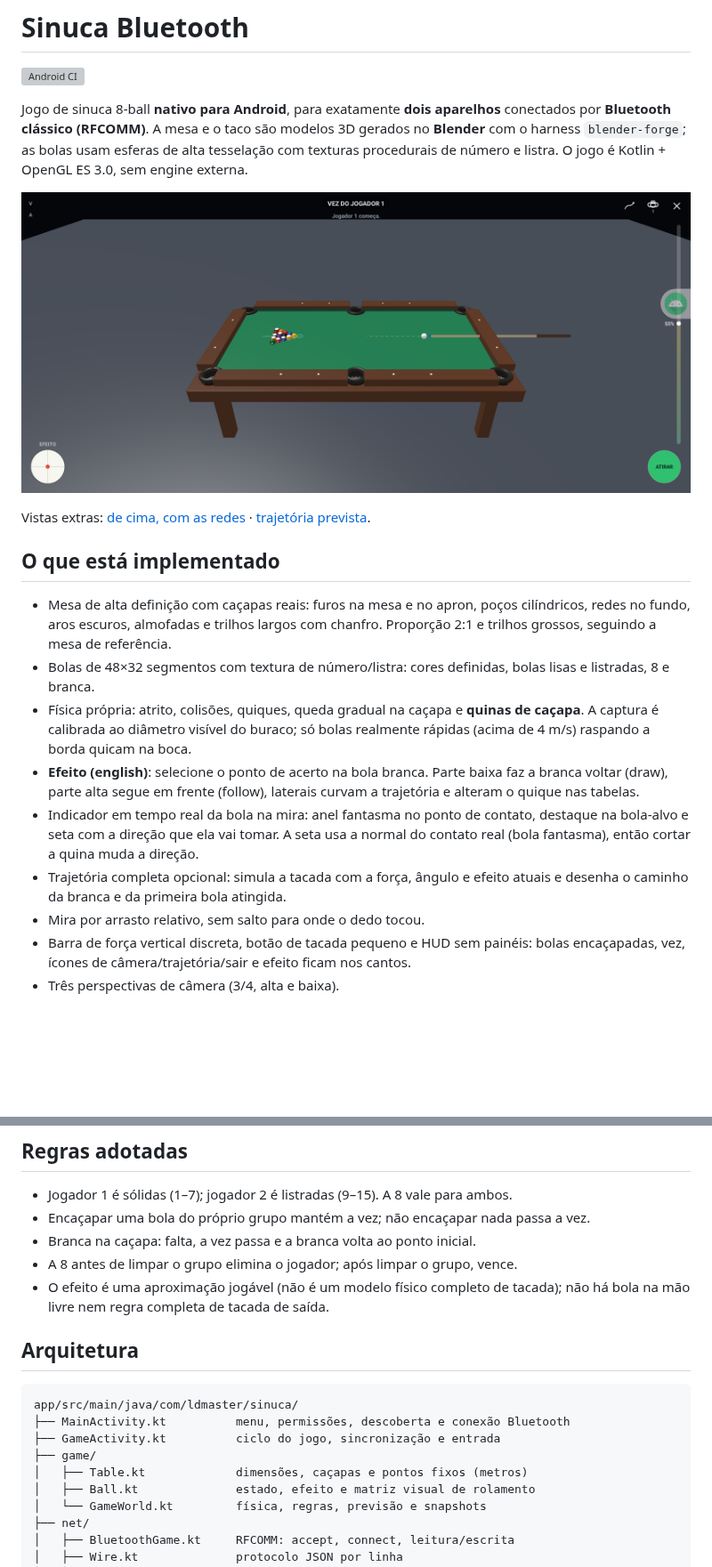
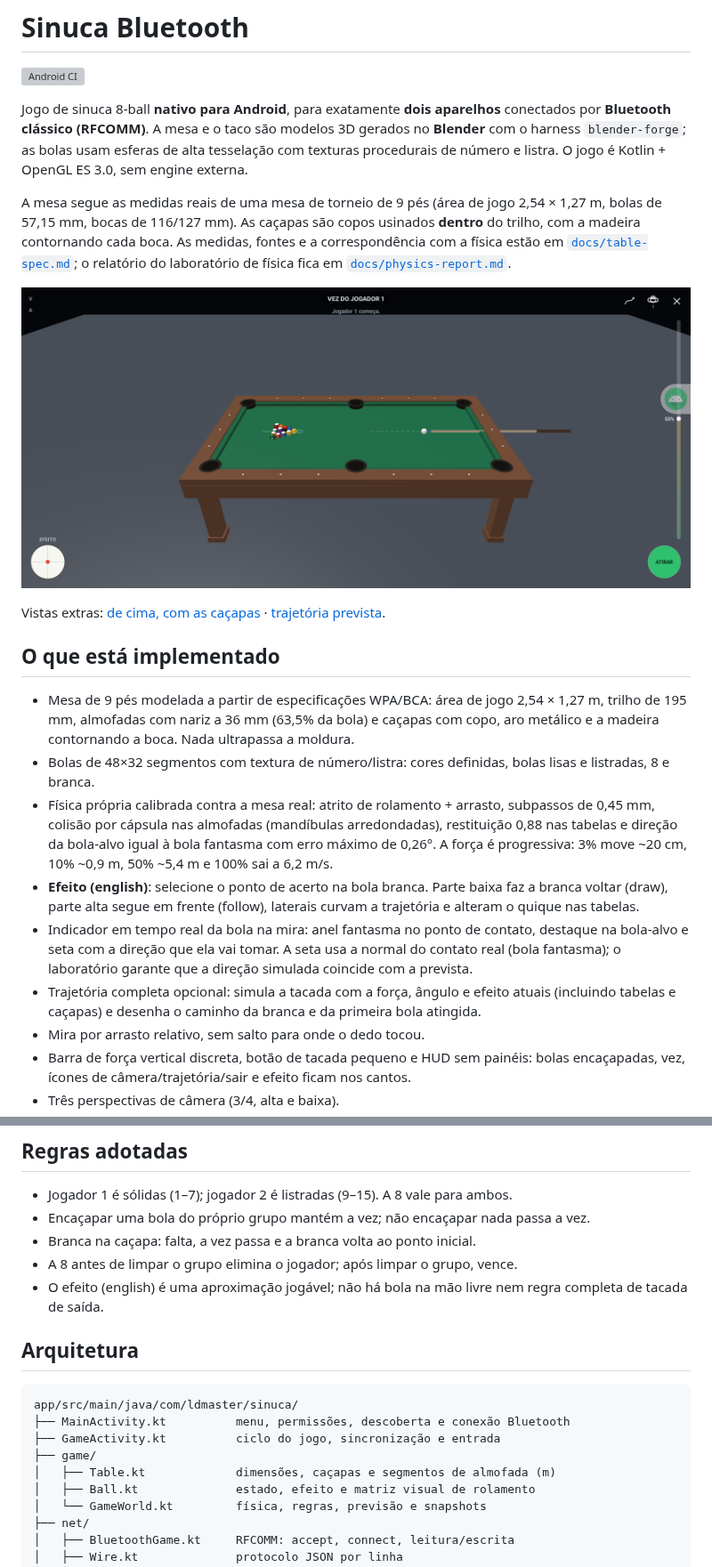
Before and after one commit to ldmaster/sinuca-bluetooth, a Markdown page: README.md, 2 parts joined by grey strips. Shown at 89% size. Drawn GitHub-style; pictures changed too: docs/screenshot.png; blank space fills up the shorter version; grey boxes are pictures that could not be loaded.

```diff
--- a/README.md
+++ b/README.md
@@ -8,29 +8,41 @@ gerados no **Blender** com o harness `blender-forge`; as bolas usam esferas de
 alta tesselação com texturas procedurais de número e listra. O jogo é
 Kotlin + OpenGL ES 3.0, sem engine externa.
 
+A mesa segue as medidas reais de uma mesa de torneio de 9 pés (área de jogo
+2,54 × 1,27 m, bolas de 57,15 mm, bocas de 116/127 mm). As caçapas são copos
+usinados **dentro** do trilho, com a madeira contornando cada boca. As medidas,
+fontes e a correspondência com a física estão em
+[`docs/table-spec.md`](docs/table-spec.md); o relatório do laboratório de física
+fica em [`docs/physics-report.md`](docs/physics-report.md).
+
 ![Mesa e HUD](docs/screenshot.png)
 
-Vistas extras: [de cima, com as redes](docs/screenshot-top.png) ·
+Vistas extras: [de cima, com as caçapas](docs/screenshot-top.png) ·
 [trajetória prevista](docs/screenshot-trajectory.png).
 
 ## O que está implementado
 
-- Mesa de alta definição com caçapas reais: furos na mesa e no apron, poços
-  cilíndricos, redes no fundo, aros escuros, almofadas e trilhos largos com
-  chanfro. Proporção 2:1 e trilhos grossos, seguindo a mesa de referência.
+- Mesa de 9 pés modelada a partir de especificações WPA/BCA: área de jogo
+  2,54 × 1,27 m, trilho de 195 mm, almofadas com nariz a 36 mm (63,5% da bola)
+  e caçapas com copo, aro metálico e a madeira contornando a boca. Nada
+  ultrapassa a moldura.
 - Bolas de 48×32 segmentos com textura de número/listra: cores definidas, bolas
   lisas e listradas, 8 e branca.
-- Física própria: atrito, colisões, quiques, queda gradual na caçapa e
-  **quinas de caçapa**. A captura é calibrada ao diâmetro visível do buraco;
-  só bolas realmente rápidas (acima de 4 m/s) raspando a borda quicam na boca.
+- Física própria calibrada contra a mesa real: atrito de rolamento + arrasto,
+  subpassos de 0,45 mm, colisão por cápsula nas almofadas (mandíbulas
+  arredondadas), restituição 0,88 nas tabelas e direção da bola-alvo igual à
+  bola fantasma com erro máximo de 0,26°. A força é progressiva: 3% move
+  ~20 cm, 10% ~0,9 m, 50% ~5,4 m e 100% sai a 6,2 m/s.
 - **Efeito (english)**: selecione o ponto de acerto na bola branca. Parte baixa
   faz a branca voltar (draw), parte alta segue em frente (follow), laterais
   curvam a trajetória e alteram o quique nas tabelas.
 - Indicador em tempo real da bola na mira: anel fantasma no ponto de contato,
   destaque na bola-alvo e seta com a direção que ela vai tomar. A seta usa a
-  normal do contato real (bola fantasma), então cortar a quina muda a direção.
+  normal do contato real (bola fantasma); o laboratório garante que a direção
+  simulada coincide com a prevista.
 - Trajetória completa opcional: simula a tacada com a força, ângulo e efeito
-  atuais e desenha o caminho da branca e da primeira bola atingida.
+  atuais (incluindo tabelas e caçapas) e desenha o caminho da branca e da
+  primeira bola atingida.
 - Mira por arrasto relativo, sem salto para onde o dedo tocou.
 - Barra de força vertical discreta, botão de tacada pequeno e HUD sem painéis:
   bolas encaçapadas, vez, ícones de câmera/trajetória/sair e efeito ficam nos
@@ -86,8 +98,8 @@ Controles (paisagem, tudo nos cantos):
 - Encaçapar uma bola do próprio grupo mantém a vez; não encaçapar nada passa a vez.
 - Branca na caçapa: falta, a vez passa e a branca volta ao ponto inicial.
 - A 8 antes de limpar o grupo elimina o jogador; após limpar o grupo, vence.
-- O efeito é uma aproximação jogável (não é um modelo físico completo de tacada);
-  não há bola na mão livre nem regra completa de tacada de saída.
+- O efeito (english) é uma aproximação jogável; não há bola na mão livre nem
+  regra completa de tacada de saída.
 
 ## Arquitetura
 
@@ -96,7 +108,7 @@ app/src/main/java/com/ldmaster/sinuca/
 ├── MainActivity.kt          menu, permissões, descoberta e conexão Bluetooth
 ├── GameActivity.kt          ciclo do jogo, sincronização e entrada
 ├── game/
-│   ├── Table.kt             dimensões, caçapas e pontos fixos (metros)
+│   ├── Table.kt             dimensões, caçapas e segmentos de almofada (m)
 │   ├── Ball.kt              estado, efeito e matriz visual de rolamento
 │   └── GameWorld.kt         física, regras, previsão e snapshots
 ├── net/
```
Also changed, not shown: other parts of README.md (+34 -12 lines), docs/physics-report.md (added, +61 -0 lines), docs/table-spec.md (added, +58 -0 lines), docs/screenshot-top.png, docs/screenshot-trajectory.png, 10 other files.
